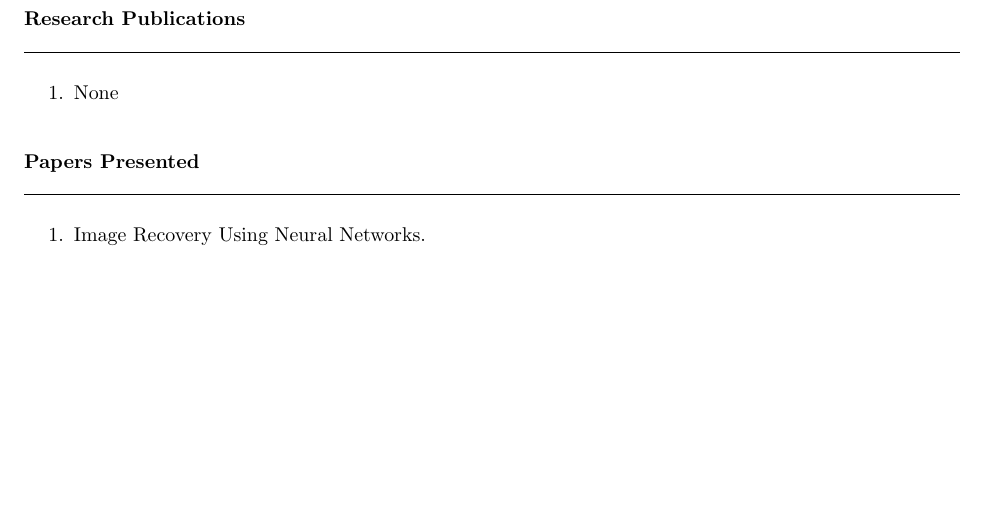
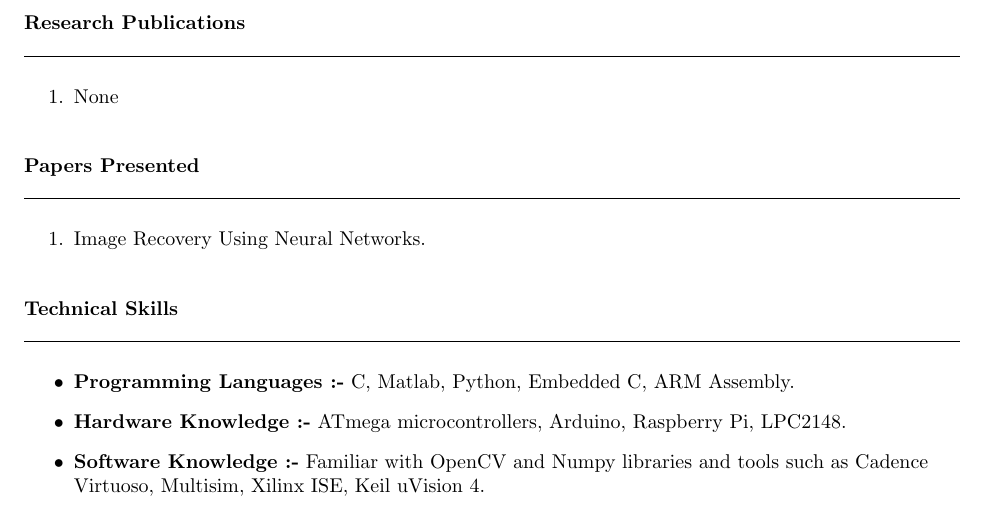
Before and after one commit to Avb527/AkshayBhosale_Resume, a LaTeX CV (resume_final/document.tex): part of page 2 of 2, cut so that both start at the same text, the shorter picture padded with empty space. Compiled offline with pdfLaTeX.

Commit message:
tenth Commit

```diff
--- a/resume_final/document.tex
+++ b/resume_final/document.tex
@@ -113,4 +113,17 @@
 		\item Image Recovery Using Neural Networks.
 	\end{enumerate}
 \end{flushleft}
+\vspace{1mm}
+\begin{flushleft}
+	{\textbf{Technical Skills}} \\
+	\vspace{0.5mm}
+	\noindent \hrulefill
+	\vspace{0.5mm} \\
+	\begin{itemize}
+		\item \textbf{Programming Languages :-} C, Matlab, Python, Embedded C, ARM Assembly.
+		\item \textbf{Hardware Knowledge :-} ATmega microcontrollers, Arduino, Raspberry Pi, LPC2148.
+		\item \textbf{Software Knowledge :-}
+		Familiar with OpenCV and Numpy libraries and tools such as Cadence Virtuoso, Multisim, Xilinx ISE, Keil uVision 4.
+	\end{itemize}
+\end{flushleft}
 \end{document}
```
Also changed, not shown: resume_final/document.pdf, 2 other files.
